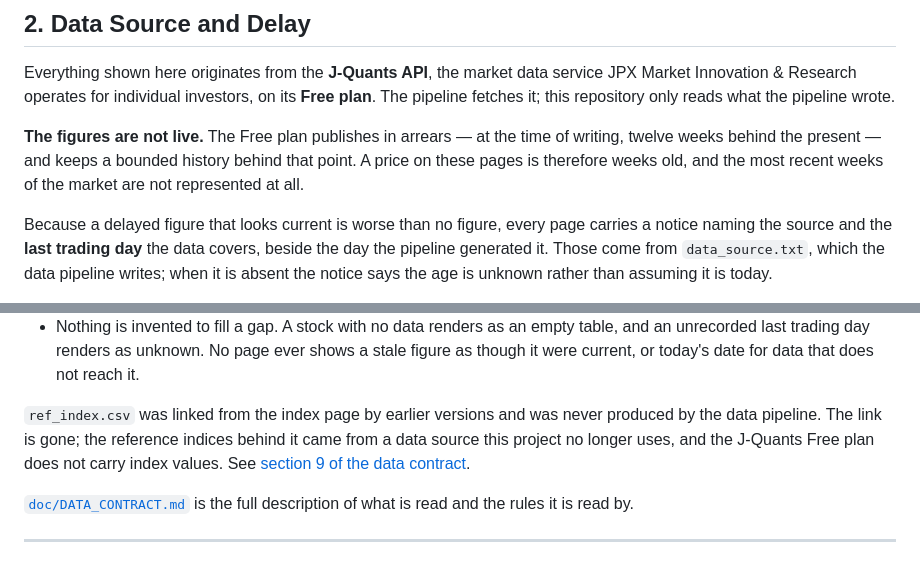
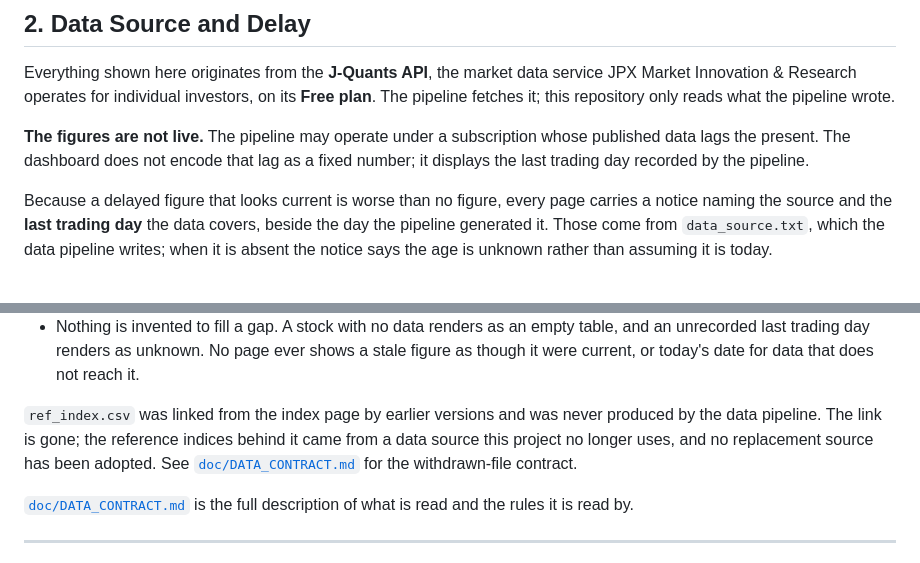
Before and after one commit to id774/finance-dashboard, a Markdown page: README.md, 2 parts joined by grey strips. Drawn GitHub-style.

```diff
--- a/README.md
+++ b/README.md
@@ -83,7 +83,7 @@ These are design premises, not preferences, and the code and the tests are arran
 
 Everything shown here originates from the **J-Quants API**, the market data service JPX Market Innovation & Research operates for individual investors, on its **Free plan**. The pipeline fetches it; this repository only reads what the pipeline wrote.
 
-**The figures are not live.** The Free plan publishes in arrears — at the time of writing, twelve weeks behind the present — and keeps a bounded history behind that point. A price on these pages is therefore weeks old, and the most recent weeks of the market are not represented at all.
+**The figures are not live.** The pipeline may operate under a subscription whose published data lags the present. The dashboard does not encode that lag as a fixed number; it displays the last trading day recorded by the pipeline.
 
 Because a delayed figure that looks current is worse than no figure, every page carries a notice naming the source and the **last trading day** the data covers, beside the day the pipeline generated it. Those come from `data_source.txt`, which the data pipeline writes; when it is absent the notice says the age is unknown rather than assuming it is today.
 
@@ -118,7 +118,7 @@ Three details are load bearing and easy to lose:
 - A missing file is a warning and an empty table, never an error. The pipeline and the dashboard are deployed and restarted independently, and a file that has not been generated yet is an ordinary state.
 - Nothing is invented to fill a gap. A stock with no data renders as an empty table, and an unrecorded last trading day renders as unknown. No page ever shows a stale figure as though it were current, or today's date for data that does not reach it.
 
-`ref_index.csv` was linked from the index page by earlier versions and was never produced by the data pipeline. The link is gone; the reference indices behind it came from a data source this project no longer uses, and the J-Quants Free plan does not carry index values. See [section 9 of the data contract](doc/DATA_CONTRACT.md).
+`ref_index.csv` was linked from the index page by earlier versions and was never produced by the data pipeline. The link is gone; the reference indices behind it came from a data source this project no longer uses, and no replacement source has been adopted. See [`doc/DATA_CONTRACT.md`](doc/DATA_CONTRACT.md) for the withdrawn-file contract.
 
 [`doc/DATA_CONTRACT.md`](doc/DATA_CONTRACT.md) is the full description of what is read and the rules it is read by.
 
```
Also changed, not shown: doc/DATA_CONTRACT.md (+10 -10 lines).
